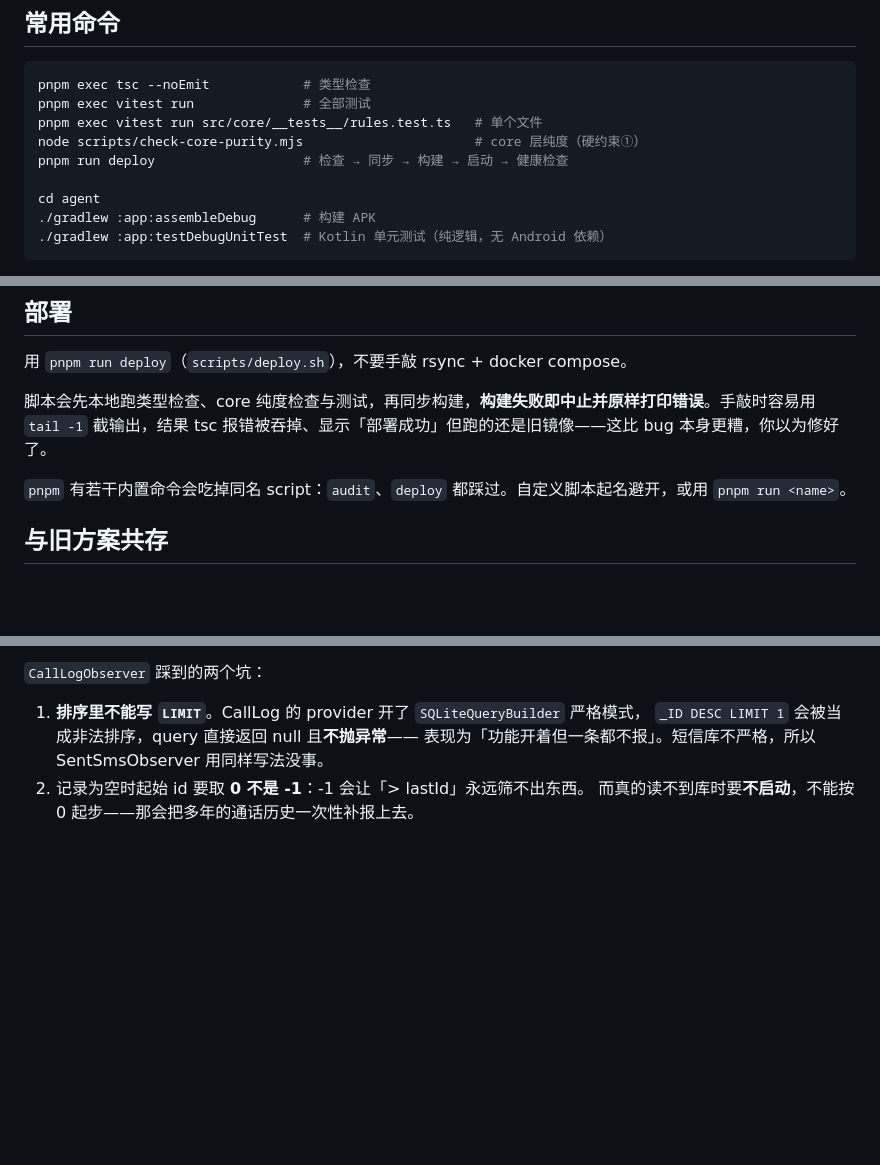
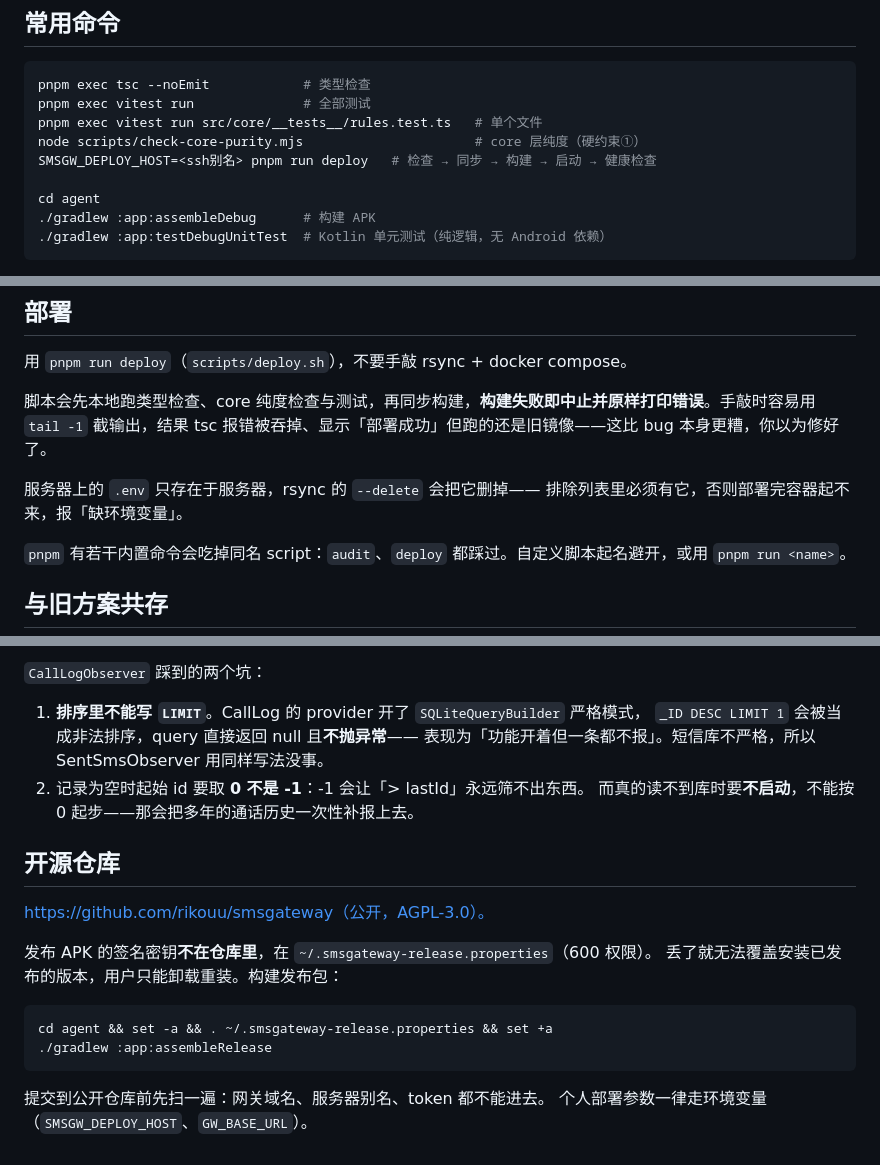
Before and after one commit to harrylee47/homing, a Markdown page: CLAUDE.md, 3 parts joined by grey strips. Rendered like a GitHub page; blank space fills up the shorter version.

Commit message:
补充部署与发版说明
Co-Authored-By: Claude Opus 5 (1M context) <noreply@anthropic.com>
Claude-Session: https://claude.ai/code/session_019NwZXc65mFh4PQGhisraNr

````diff
--- a/CLAUDE.md
+++ b/CLAUDE.md
@@ -14,7 +14,7 @@ pnpm exec tsc --noEmit            # 类型检查
 pnpm exec vitest run              # 全部测试
 pnpm exec vitest run src/core/__tests__/rules.test.ts   # 单个文件
 node scripts/check-core-purity.mjs                      # core 层纯度（硬约束①）
-pnpm run deploy                   # 检查 → 同步 → 构建 → 启动 → 健康检查
+SMSGW_DEPLOY_HOST=<ssh别名> pnpm run deploy   # 检查 → 同步 → 构建 → 启动 → 健康检查
 
 cd agent
 ./gradlew :app:assembleDebug      # 构建 APK
@@ -148,6 +148,9 @@ OkHttp 在收到对端关闭帧时先调 `onClosing`，**客户端必须回应
 用 `pnpm run deploy`（`scripts/deploy.sh`），不要手敲 rsync + docker compose。
 
 脚本会先本地跑类型检查、core 纯度检查与测试，再同步构建，**构建失败即中止并原样打印错误**。手敲时容易用 `tail -1` 截输出，结果 tsc 报错被吞掉、显示「部署成功」但跑的还是旧镜像——这比 bug 本身更糟，你以为修好了。
+
+服务器上的 `.env` 只存在于服务器，rsync 的 `--delete` 会把它删掉——
+排除列表里必须有它，否则部署完容器起不来，报「缺环境变量」。
 
 `pnpm` 有若干内置命令会吃掉同名 script：`audit`、`deploy` 都踩过。自定义脚本起名避开，或用 `pnpm run <name>`。
 
@@ -389,3 +392,18 @@ Bark 通知点进来的可能是几天前那条，而 Bark 深链恰恰是这个
    表现为「功能开着但一条都不报」。短信库不严格，所以 SentSmsObserver 用同样写法没事。
 2. 记录为空时起始 id 要取 **0 不是 -1**：-1 会让「> lastId」永远筛不出东西。
    而真的读不到库时要**不启动**，不能按 0 起步——那会把多年的通话历史一次性补报上去。
+
+## 开源仓库
+
+https://github.com/rikouu/smsgateway（公开，AGPL-3.0）。
+
+发布 APK 的签名密钥**不在仓库里**，在 `~/.smsgateway-release.properties`（600 权限）。
+丢了就无法覆盖安装已发布的版本，用户只能卸载重装。构建发布包：
+
+```bash
+cd agent && set -a && . ~/.smsgateway-release.properties && set +a
+./gradlew :app:assembleRelease
+```
+
+提交到公开仓库前先扫一遍：网关域名、服务器别名、token 都不能进去。
+个人部署参数一律走环境变量（`SMSGW_DEPLOY_HOST`、`GW_BASE_URL`）。
````
